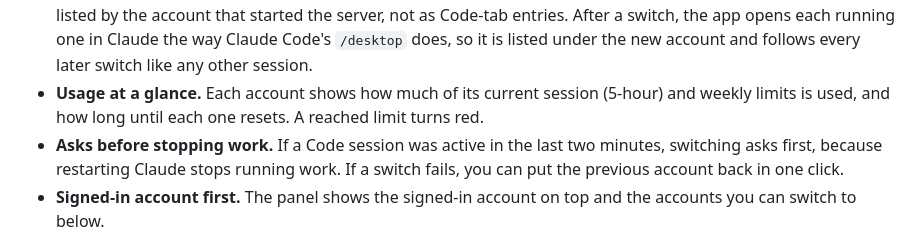
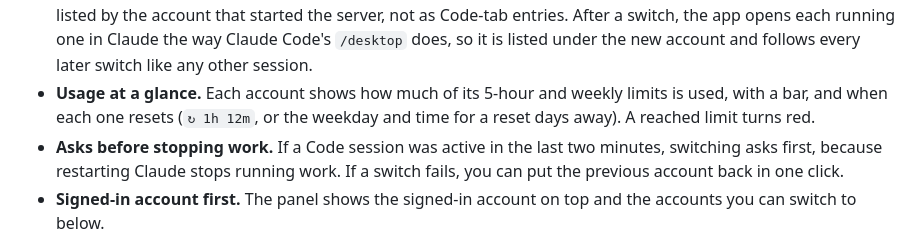
Before and after one commit to toy-crane/claude-desktop-baton, a Markdown page: README.md, the part around one of its changes. GitHub-like rendering.

```diff
--- a/README.md
+++ b/README.md
@@ -31,9 +31,9 @@ account you switch to, like passing a baton.
   server, not as Code-tab entries. After a switch, the app opens each running
   one in Claude the way Claude Code's `/desktop` does, so it is listed under
   the new account and follows every later switch like any other session.
-- **Usage at a glance.** Each account shows how much of its current session
-  (5-hour) and weekly limits is used, and how long until each one resets. A
-  reached limit turns red.
+- **Usage at a glance.** Each account shows how much of its 5-hour and weekly
+  limits is used, with a bar, and when each one resets (`↻ 1h 12m`, or the
+  weekday and time for a reset days away). A reached limit turns red.
 - **Asks before stopping work.** If a Code session was active in the last two
   minutes, switching asks first, because restarting Claude stops running work.
   If a switch fails, you can put the previous account back in one click.
```
Also changed, not shown: other parts of README.md (+1 -1 lines), docs/images/panel-dark.png, docs/images/panel-light.png, 5 other files.
